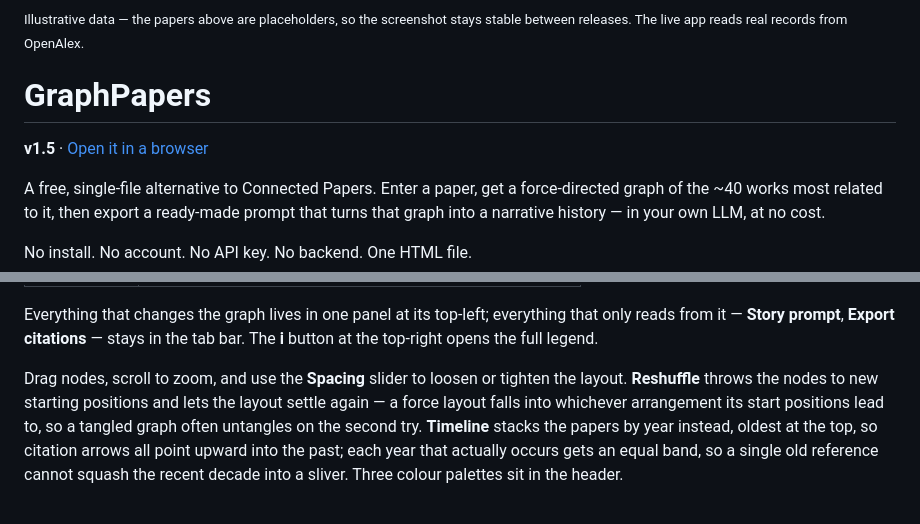
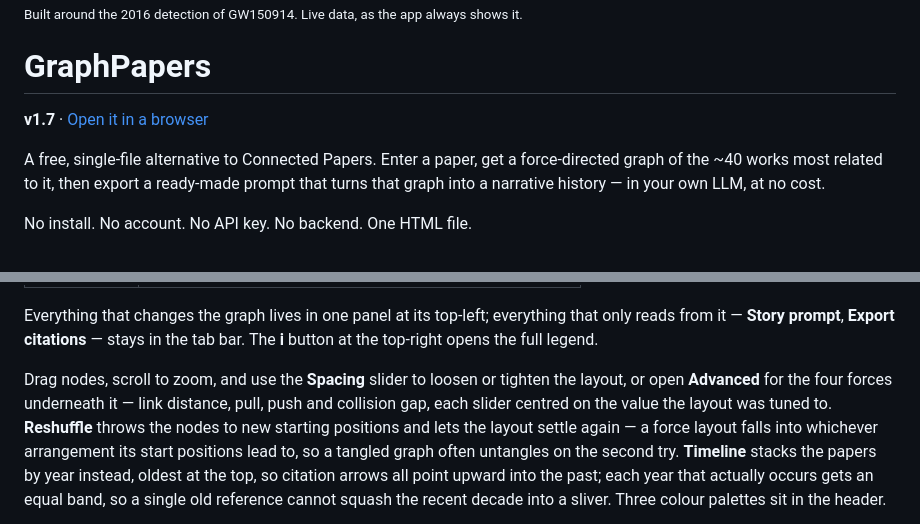
Before and after one commit to OddThumb/GraphPapers, a Markdown page: README.md, 2 parts joined by grey strips. GitHub-like rendering.

```diff
--- a/README.md
+++ b/README.md
@@ -2,10 +5,9 @@
 
-<sub>Illustrative data — the papers above are placeholders, so the screenshot stays
-stable between releases. The live app reads real records from OpenAlex.</sub>
+<sub>Built around the 2016 detection of GW150914. Live data, as the app always shows it.</sub>
 
 # GraphPapers
 
-**v1.5** · [Open it in a browser](https://oddthumb.github.io/GraphPapers/)
+**v1.7** · [Open it in a browser](https://oddthumb.github.io/GraphPapers/)
 
 A free, single-file alternative to Connected Papers. Enter a paper, get a
 force-directed graph of the ~40 works most related to it, then export a ready-made
@@ -68,7 +70,9 @@ only reads from it — **Story prompt**, **Export citations** — stays in the t
 **i** button at the top-right opens the full legend.
 
 Drag nodes, scroll to zoom, and use the **Spacing** slider to loosen or tighten the
-layout. **Reshuffle** throws the nodes to new starting positions and lets the layout
+layout, or open **Advanced** for the four forces underneath it — link distance, pull,
+push and collision gap, each slider centred on the value the layout was tuned to.
+**Reshuffle** throws the nodes to new starting positions and lets the layout
 settle again — a force layout falls into whichever arrangement its start positions
 lead to, so a tangled graph often untangles on the second try. **Timeline** stacks the
 papers by year instead, oldest at the top, so citation arrows all point upward into
```
Also changed, not shown: other parts of README.md (+4 -1 lines), docs/hero-dark.png (added), docs/hero.png, 2 other files.
